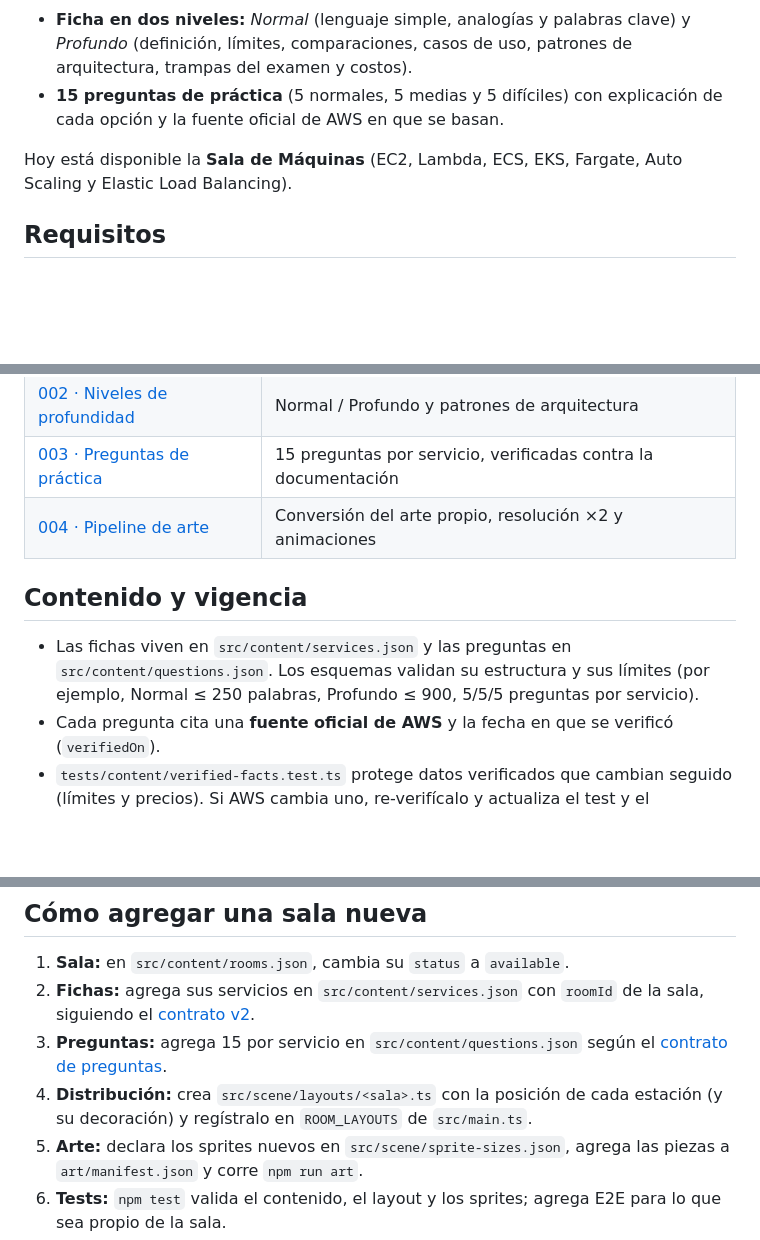
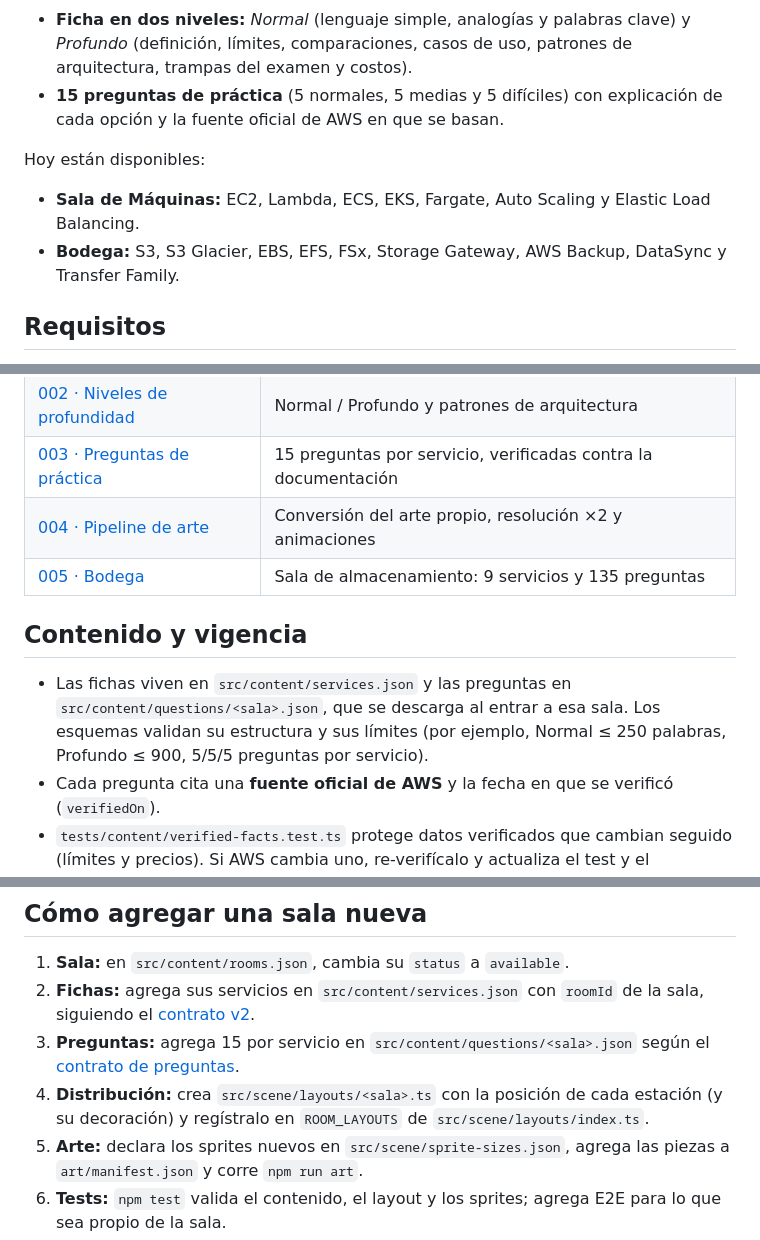
Before and after one commit to jeanvitola/aws_school_room, a Markdown page: README.md, 3 parts joined by grey strips. Drawn GitHub-style; blank space fills up the shorter version.

Commit message:
docs: list the Bodega in the README and document per-room questions
Co-Authored-By: Claude Opus 5.5 <noreply@anthropic.com>

```diff
--- a/README.md
+++ b/README.md
@@ -5,7 +5,10 @@ Web en pixel art para estudiar la certificación **AWS Certified Solutions Archi
 - **Ficha en dos niveles:** _Normal_ (lenguaje simple, analogías y palabras clave) y _Profundo_ (definición, límites, comparaciones, casos de uso, patrones de arquitectura, trampas del examen y costos).
 - **15 preguntas de práctica** (5 normales, 5 medias y 5 difíciles) con explicación de cada opción y la fuente oficial de AWS en que se basan.
 
-Hoy está disponible la **Sala de Máquinas** (EC2, Lambda, ECS, EKS, Fargate, Auto Scaling y Elastic Load Balancing).
+Hoy están disponibles:
+
+- **Sala de Máquinas:** EC2, Lambda, ECS, EKS, Fargate, Auto Scaling y Elastic Load Balancing.
+- **Bodega:** S3, S3 Glacier, EBS, EFS, FSx, Storage Gateway, AWS Backup, DataSync y Transfer Family.
 
 ## Requisitos
 
@@ -54,10 +57,11 @@ El proyecto se desarrolla con **Spec-Driven Development** ([spec-kit](https://gi
 | [002 · Niveles de profundidad](specs/002-content-depth-levels/spec.md) | Normal / Profundo y patrones de arquitectura                   |
 | [003 · Preguntas de práctica](specs/003-practice-questions/spec.md)    | 15 preguntas por servicio, verificadas contra la documentación |
 | [004 · Pipeline de arte](specs/004-art-pipeline/spec.md)               | Conversión del arte propio, resolución ×2 y animaciones        |
+| [005 · Bodega](specs/005-storage-room/spec.md)                         | Sala de almacenamiento: 9 servicios y 135 preguntas            |
 
 ## Contenido y vigencia
 
-- Las fichas viven en `src/content/services.json` y las preguntas en `src/content/questions.json`. Los esquemas validan su estructura y sus límites (por ejemplo, Normal ≤ 250 palabras, Profundo ≤ 900, 5/5/5 preguntas por servicio).
+- Las fichas viven en `src/content/services.json` y las preguntas en `src/content/questions/<sala>.json`, que se descarga al entrar a esa sala. Los esquemas validan su estructura y sus límites (por ejemplo, Normal ≤ 250 palabras, Profundo ≤ 900, 5/5/5 preguntas por servicio).
 - Cada pregunta cita una **fuente oficial de AWS** y la fecha en que se verificó (`verifiedOn`).
 - `tests/content/verified-facts.test.ts` protege datos verificados que cambian seguido (límites y precios). Si AWS cambia uno, re-verifícalo y actualiza el test y el contenido.
 - Antes de publicar contenido nuevo, revísalo contra la [guía oficial del examen SAA-C03](https://aws.amazon.com/certification/certified-solutions-architect-associate/).
@@ -66,8 +70,8 @@ El proyecto se desarrolla con **Spec-Driven Development** ([spec-kit](https://gi
 
 1. **Sala:** en `src/content/rooms.json`, cambia su `status` a `available`.
 2. **Fichas:** agrega sus servicios en `src/content/services.json` con `roomId` de la sala, siguiendo el [contrato v2](specs/002-content-depth-levels/contracts/service-content-contract-v2.md).
-3. **Preguntas:** agrega 15 por servicio en `src/content/questions.json` según el [contrato de preguntas](specs/003-practice-questions/contracts/questions-contract.md).
-4. **Distribución:** crea `src/scene/layouts/<sala>.ts` con la posición de cada estación (y su decoración) y regístralo en `ROOM_LAYOUTS` de `src/main.ts`.
+3. **Preguntas:** agrega 15 por servicio en `src/content/questions/<sala>.json` según el [contrato de preguntas](specs/003-practice-questions/contracts/questions-contract.md).
+4. **Distribución:** crea `src/scene/layouts/<sala>.ts` con la posición de cada estación (y su decoración) y regístralo en `ROOM_LAYOUTS` de `src/scene/layouts/index.ts`.
 5. **Arte:** declara los sprites nuevos en `src/scene/sprite-sizes.json`, agrega las piezas a `art/manifest.json` y corre `npm run art`.
 6. **Tests:** `npm test` valida el contenido, el layout y los sprites; agrega E2E para lo que sea propio de la sala.
 
```
Also changed, not shown: specs/005-storage-room/tasks.md (+1 -1 lines).
